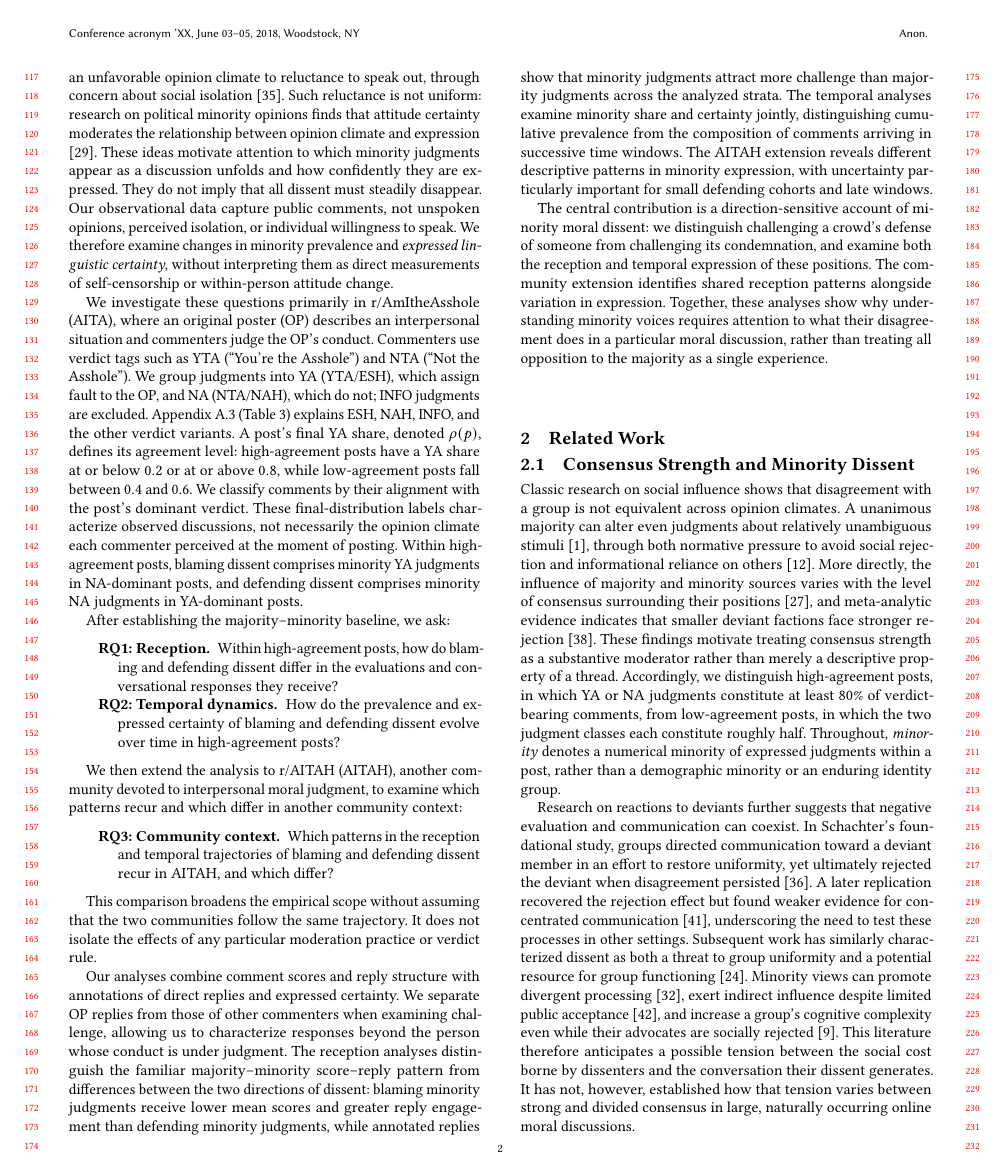
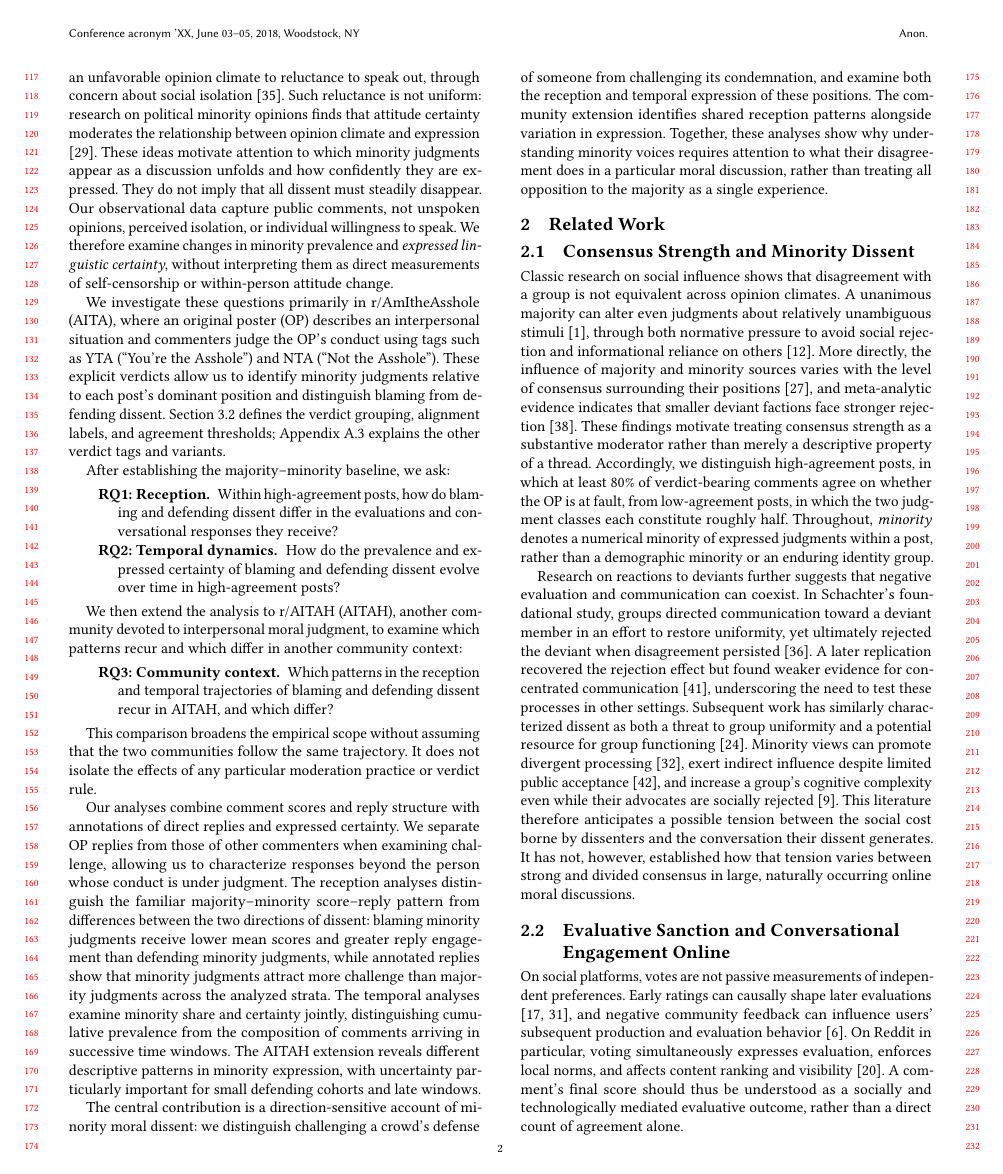
Before and after one commit to yilin667612/TheWebConf-Moral-Minority, a LaTeX paper (sigconf.tex, which reads sections/1_intro.tex, sections/2_related.tex): page 2 of 18. Compiled offline with pdfLaTeX.

Commit message:
Clarify AITA verdict terminology and dissent framing

```diff
--- a/sections/1_intro.tex
+++ b/sections/1_intro.tex
@@ -13,7 +13,7 @@ Prior research provides important foundations for studying this experience. Work
 The spiral of silence further motivates examining minority expression alongside its reception. This account links perceptions of an unfavorable opinion climate to reluctance to speak out, through concern about social isolation \cite{noelleneumann1974spiral}. Such reluctance is not uniform: research on political minority opinions finds that attitude certainty moderates the relationship between opinion climate and expression \cite{matthes2010spiral}. These ideas motivate attention to which minority judgments appear as a discussion unfolds and how confidently they are expressed. They do not imply that all dissent must steadily disappear. Our observational data capture public comments, not unspoken opinions, perceived isolation, or individual willingness to speak. We therefore examine changes in minority prevalence and \emph{expressed linguistic certainty}, without interpreting them as direct measurements of self-censorship or within-person attitude change.
 
 % Paragraph 4: Introduce AITA, the baseline, and the two primary research questions.
-We investigate these questions primarily in r/AmItheAsshole (AITA), where an original poster (OP) describes an interpersonal situation and commenters judge the OP's conduct. Commenters use verdict tags such as YTA (``You're the Asshole'') and NTA (``Not the Asshole''). We group judgments into YA (YTA/ESH), which assign fault to the OP, and NA (NTA/NAH), which do not; INFO judgments are excluded. Appendix~\ref{sec:appendix-tags} (Table~\ref{tab:tags}) explains ESH, NAH, INFO, and the other verdict variants. A post's final YA share, denoted $\rho(p)$, defines its agreement level: high-agreement posts have a YA share at or below $0.2$ or at or above $0.8$, while low-agreement posts fall between $0.4$ and $0.6$. We classify comments by their alignment with the post's dominant verdict. These final-distribution labels characterize observed discussions, not necessarily the opinion climate each commenter perceived at the moment of posting. Within high-agreement posts, blaming dissent comprises minority YA judgments in NA-dominant posts, and defending dissent comprises minority NA judgments in YA-dominant posts.
+We investigate these questions primarily in r/AmItheAsshole (AITA), where an original poster (OP) describes an interpersonal situation and commenters judge the OP's conduct using tags such as YTA (``You're the Asshole'') and NTA (``Not the Asshole''). These explicit verdicts allow us to identify minority judgments relative to each post's dominant position and distinguish blaming from defending dissent. Section~\ref{subsec:method} defines the verdict grouping, alignment labels, and agreement thresholds; Appendix~\ref{sec:appendix-tags} explains the other verdict tags and variants.
 
 After establishing the majority--minority baseline, we ask:
 
--- a/sections/2_related.tex
+++ b/sections/2_related.tex
@@ -3,7 +3,7 @@
 
 \subsection{Consensus Strength and Minority Dissent}
 
-Classic research on social influence shows that disagreement with a group is not equivalent across opinion climates. A unanimous majority can alter even judgments about relatively unambiguous stimuli \cite{asch1956independence}, through both normative pressure to avoid social rejection and informational reliance on others \cite{deutsch1955normative}. More directly, the influence of majority and minority sources varies with the level of consensus surrounding their positions \cite{martin2002consensus}, and meta-analytic evidence indicates that smaller deviant factions face stronger rejection \cite{tata1996proportionate}. These findings motivate treating consensus strength as a substantive moderator rather than merely a descriptive property of a thread. Accordingly, we distinguish high-agreement posts, in which YA or NA judgments constitute at least 80\% of verdict-bearing comments, from low-agreement posts, in which the two judgment classes each constitute roughly half. Throughout, \emph{minority} denotes a numerical minority of expressed judgments within a post, rather than a demographic minority or an enduring identity group.
+Classic research on social influence shows that disagreement with a group is not equivalent across opinion climates. A unanimous majority can alter even judgments about relatively unambiguous stimuli \cite{asch1956independence}, through both normative pressure to avoid social rejection and informational reliance on others \cite{deutsch1955normative}. More directly, the influence of majority and minority sources varies with the level of consensus surrounding their positions \cite{martin2002consensus}, and meta-analytic evidence indicates that smaller deviant factions face stronger rejection \cite{tata1996proportionate}. These findings motivate treating consensus strength as a substantive moderator rather than merely a descriptive property of a thread. Accordingly, we distinguish high-agreement posts, in which at least 80\% of verdict-bearing comments agree on whether the OP is at fault, from low-agreement posts, in which the two judgment classes each constitute roughly half. Throughout, \emph{minority} denotes a numerical minority of expressed judgments within a post, rather than a demographic minority or an enduring identity group.
 
 Research on reactions to deviants further suggests that negative evaluation and communication can coexist. In Schachter's foundational study, groups directed communication toward a deviant member in an effort to restore uniformity, yet ultimately rejected the deviant when disagreement persisted \cite{schachter1951deviation}. A later replication recovered the rejection effect but found weaker evidence for concentrated communication \cite{wesselmann2014revisiting}, underscoring the need to test these processes in other settings. Subsequent work has similarly characterized dissent as both a threat to group uniformity and a potential resource for group functioning \cite{jetten2014deviance}. Minority views can promote divergent processing \cite{nemeth1986differential}, exert indirect influence despite limited public acceptance \cite{wood1994minority}, and increase a group's cognitive complexity even while their advocates are socially rejected \cite{curseu2012socially}. This literature therefore anticipates a possible tension between the social cost borne by dissenters and the conversation their dissent generates. It has not, however, established how that tension varies between strong and divided consensus in large, naturally occurring online moral discussions.
 
```
Also changed, not shown: sections/2_related.tex (6 more changed lines).
